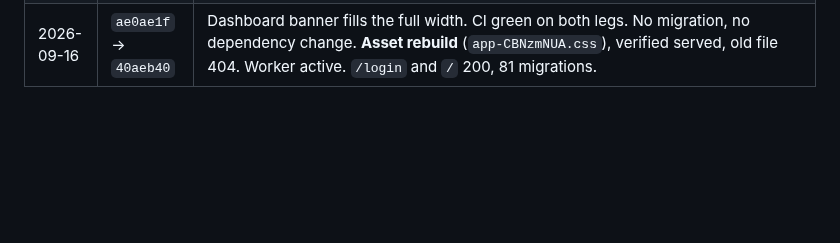
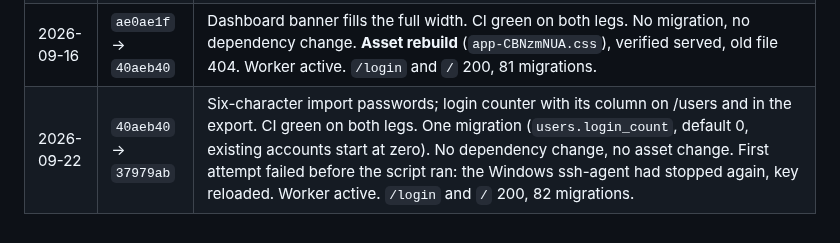
Before and after one commit to guansoon99/tuition-centre, a Markdown page: deploy-production.md, the part around the change. Drawn GitHub-style; blank space fills up the shorter version.

Commit message:
Log the password-shape and login-count deploys to staging and production
Co-Authored-By: Claude Fable 5.1 <noreply@anthropic.com>

```diff
--- a/deploy-production.md
+++ b/deploy-production.md
@@ -117,3 +117,4 @@ it's fine".
 | 2026-09-15 | `fba179a` → `ff3ab68` | Back-office homepage inside the admin layout, bottom bar removed. CI green on both legs. No migration, no dependency change. **Asset rebuild** (`app-DeoXEdWJ.css`), verified served, old file 404. Worker active. `/login` and `/` 200, 81 migrations. |
 | 2026-09-15 | `ff3ab68` → `ae0ae1f` | Long words wrap inside feature cards and reviews. CI green on both legs. No migration, no dependency change. **Asset rebuild** (`app-C2u8UDK7.css`), verified served, old file 404. Worker active. `/login` and `/` 200, 81 migrations. |
 | 2026-09-16 | `ae0ae1f` → `40aeb40` | Dashboard banner fills the full width. CI green on both legs. No migration, no dependency change. **Asset rebuild** (`app-CBNzmNUA.css`), verified served, old file 404. Worker active. `/login` and `/` 200, 81 migrations. |
+| 2026-09-22 | `40aeb40` → `37979ab` | Six-character import passwords; login counter with its column on /users and in the export. CI green on both legs. One migration (`users.login_count`, default 0, existing accounts start at zero). No dependency change, no asset change. First attempt failed before the script ran: the Windows ssh-agent had stopped again, key reloaded. Worker active. `/login` and `/` 200, 82 migrations. |
```
Also changed, not shown: deploy-staging.md (+1 -0 lines).
